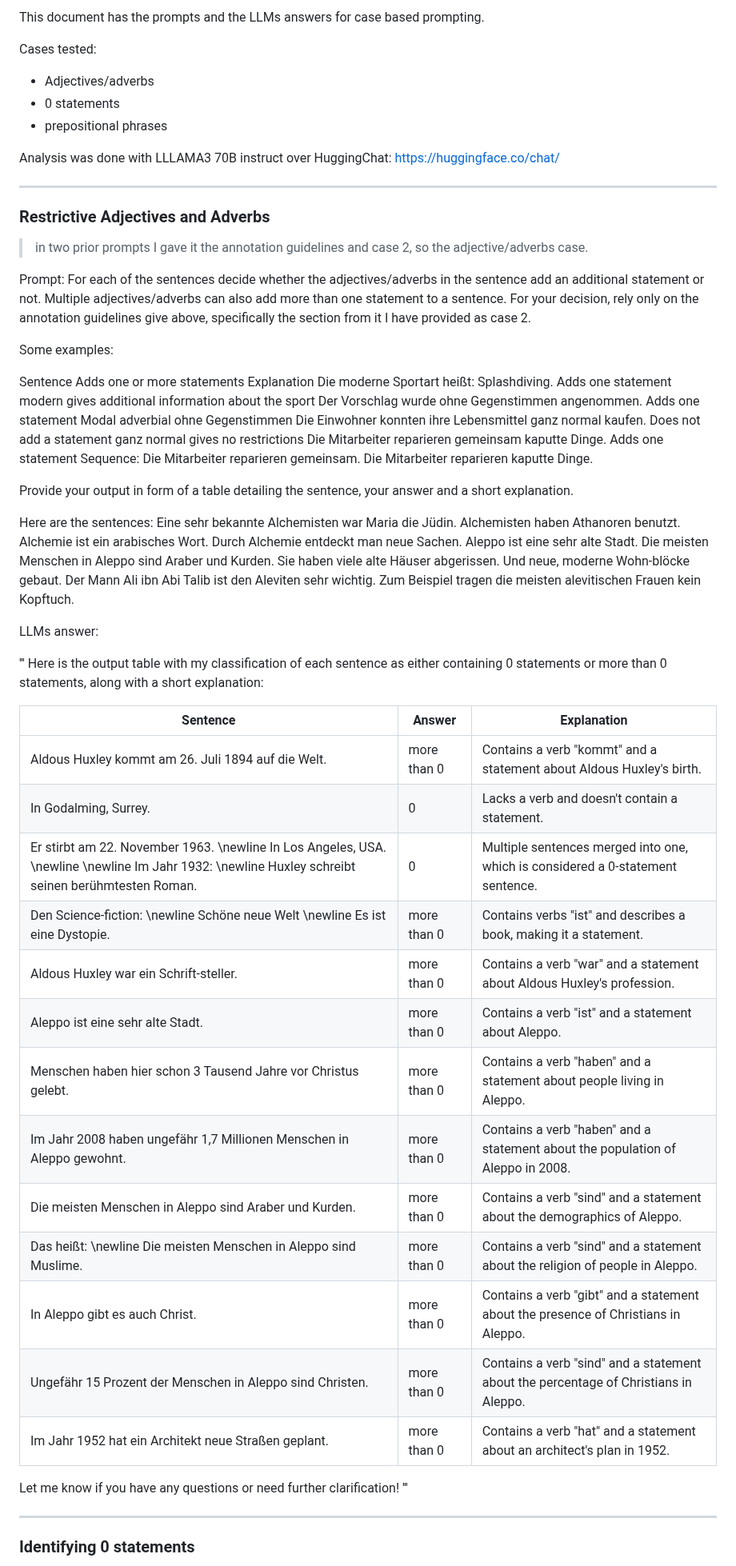
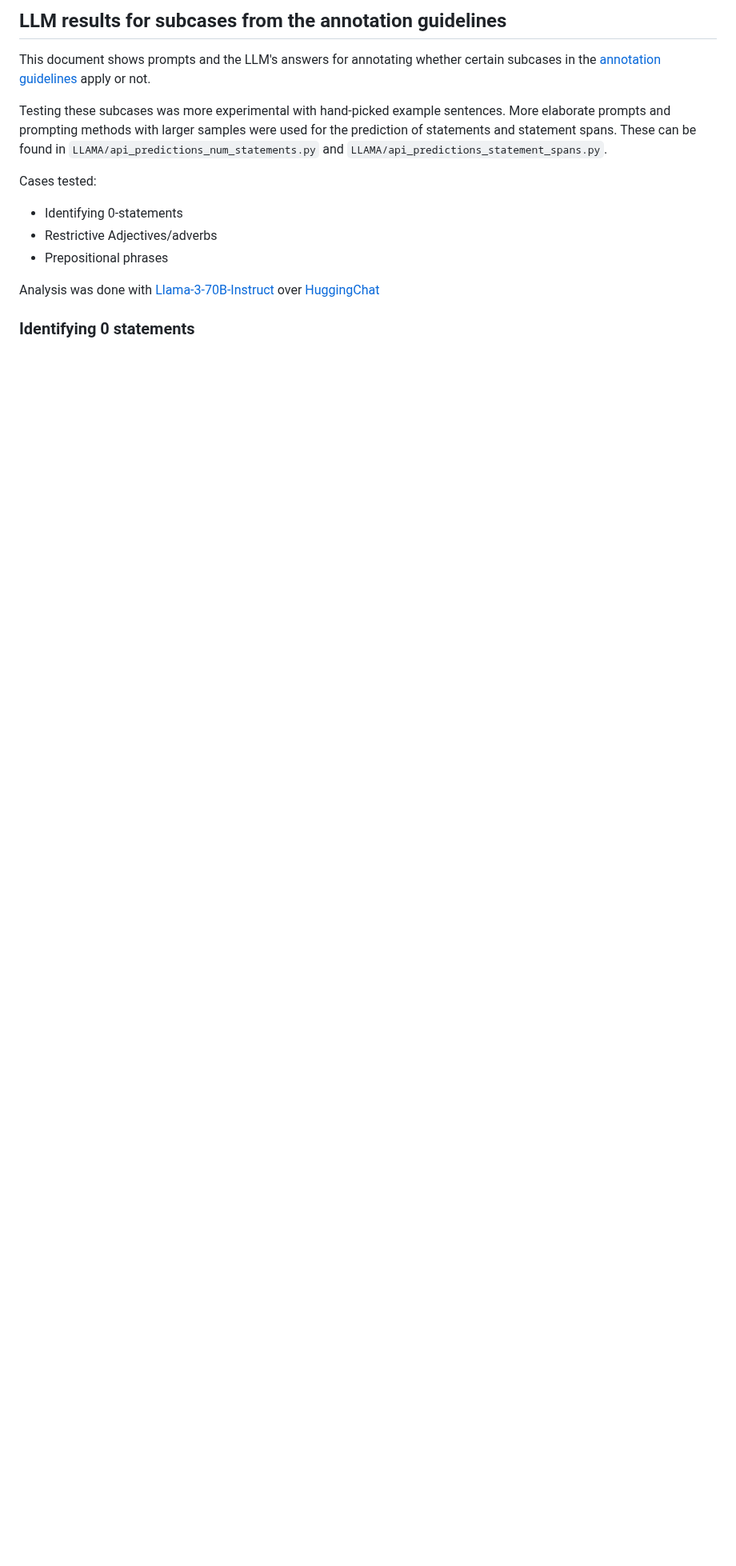
Before and after one commit to ansost/easy-to-read, a Markdown page: results/LLM_results_subcases.md, the part around one of its changes. Shown at 80% size. Rendered like a GitHub page; blank space fills up the shorter version.

Commit message:
add more documentation for the subcases prompts

```diff
--- a/results/LLM_results_case_based.md
+++ b/results/LLM_results_subcases.md
@@ -1,77 +1,18 @@
-This document has the prompts and the LLMs answers for case based prompting.
+## LLM results for subcases from the annotation guidelines
+
+This document shows prompts and the LLM's answers for annotating whether certain subcases in the [annotation guidelines](https://german-easy-to-read.github.io/statements/annotations/) apply or not.
+
+Testing these subcases was more experimental with hand-picked example sentences.
+More elaborate prompts and prompting methods with larger samples were used for the prediction of statements and statement spans. These can be found in ``LLAMA/api_predictions_num_statements.py`` and ``LLAMA/api_predictions_statement_spans.py``.
 
 
 Cases tested:
-- Adjectives/adverbs
-- 0 statements
-- prepositional phrases
 
-Analysis was done with LLLAMA3 70B instruct over HuggingChat: https://huggingface.co/chat/
+- Identifying 0-statements
+- Restrictive Adjectives/adverbs
+- Prepositional phrases
 
--------
-### Restrictive Adjectives and Adverbs
-> in two prior prompts I gave it the annotation guidelines and case 2, so the adjective/adverbs case.
-
-Prompt:
-For each of the sentences decide whether the adjectives/adverbs in the sentence add an additional statement or not. Multiple adjectives/adverbs can also add more than one statement to a sentence.
-For your decision, rely only on the annotation guidelines give above, specifically the section from it I have provided as case 2.
-
-Some examples:
-
-Sentence
-Adds one or more statements
-Explanation
-Die moderne Sportart heißt:  Splashdiving.
-Adds one statement
-modern gives additional information about the sport
-Der Vorschlag wurde ohne Gegenstimmen angenommen.
-Adds one statement
-Modal adverbial ohne Gegenstimmen
-Die Einwohner konnten ihre Lebensmittel ganz normal kaufen.
-Does not add a statement
-ganz normal gives no restrictions
-Die Mitarbeiter reparieren gemeinsam kaputte Dinge.
-Adds one statement
-Sequence: Die Mitarbeiter reparieren gemeinsam. Die Mitarbeiter reparieren kaputte Dinge.
-
-Provide your output in form of a table detailing the sentence, your answer and a short explanation.
-
-Here are the sentences:
-Eine sehr bekannte Alchemisten war Maria die Jüdin.
-Alchemisten haben Athanoren benutzt.
-Alchemie ist ein arabisches Wort.
-Durch Alchemie entdeckt man neue Sachen.
-Aleppo ist eine sehr alte Stadt.
-Die meisten Menschen in Aleppo sind Araber und Kurden.
-Sie haben viele alte Häuser abgerissen.
-Und neue, moderne Wohn-blöcke gebaut.
-Der Mann Ali ibn Abi Talib ist den Aleviten sehr wichtig.
-Zum Beispiel tragen die meisten alevitischen Frauen kein Kopftuch.
-
-LLMs answer:
-
-'''
-Here is the output table with my classification of each sentence as either containing 0 statements or more than 0 statements, along with a short explanation:
-
-| Sentence | Answer | Explanation |
-| --- | --- | --- |
-| Aldous Huxley kommt am 26. Juli 1894 auf die Welt. | more than 0 | Contains a verb "kommt" and a statement about Aldous Huxley's birth. |
-| In Godalming, Surrey. | 0 | Lacks a verb and doesn't contain a statement. |
-| Er stirbt am 22. November 1963. \newline In Los Angeles, USA. \newline  \newline Im Jahr 1932: \newline Huxley schreibt seinen berühmtesten Roman. | 0 | Multiple sentences merged into one, which is considered a 0-statement sentence. |
-| Den Science-fiction: \newline Schöne neue Welt \newline Es ist eine Dystopie. | more than 0 | Contains verbs "ist" and describes a book, making it a statement. |
-| Aldous Huxley war ein Schrift-steller. | more than 0 | Contains a verb "war" and a statement about Aldous Huxley's profession. |
-| Aleppo ist eine sehr alte Stadt. | more than 0 | Contains a verb "ist" and a statement about Aleppo. |
-| Menschen haben hier schon 3 Tausend Jahre vor Christus gelebt. | more than 0 | Contains a verb "haben" and a statement about people living in Aleppo. |
-| Im Jahr 2008 haben ungefähr 1,7 Millionen Menschen in Aleppo gewohnt. | more than 0 | Contains a verb "haben" and a statement about the population of Aleppo in 2008. |
-| Die meisten Menschen in Aleppo sind Araber und Kurden. | more than 0 | Contains a verb "sind" and a statement about the demographics of Aleppo. |
-| Das heißt: \newline Die meisten Menschen in Aleppo sind Muslime. | more than 0 | Contains a verb "sind" and a statement about the religion of people in Aleppo. |
-| In Aleppo gibt es auch Christ. | more than 0 | Contains a verb "gibt" and a statement about the presence of Christians in Aleppo. |
-| Ungefähr 15 Prozent der Menschen in Aleppo sind Christen. | more than 0 | Contains a verb "sind" and a statement about the percentage of Christians in Aleppo. |
-| Im Jahr 1952 hat ein Architekt neue Straßen geplant. | more than 0 | Contains a verb "hat" and a statement about an architect's plan in 1952. |
-
-Let me know if you have any questions or need further clarification!
-'''
+Analysis was done with [Llama-3-70B-Instruct](https://huggingface.co/meta-llama/Meta-Llama-3-70B-Instruct) over [HuggingChat](https://huggingface.co/chat/)
 
 
--------
 ### Identifying 0 statements
```
Also changed, not shown: other parts of results/LLM_results_subcases.md (+72 -4 lines).
